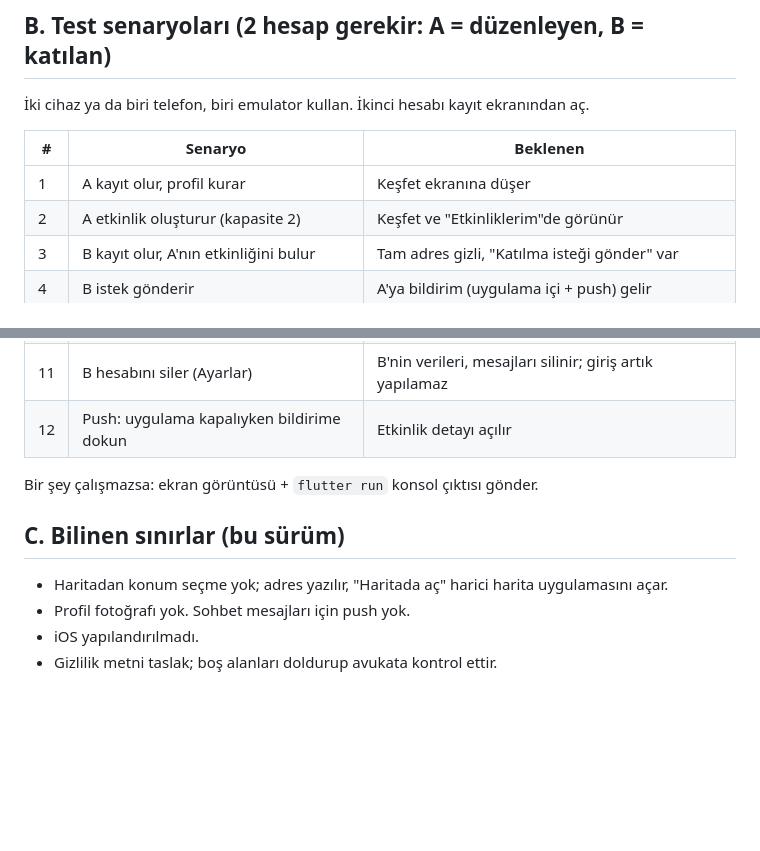
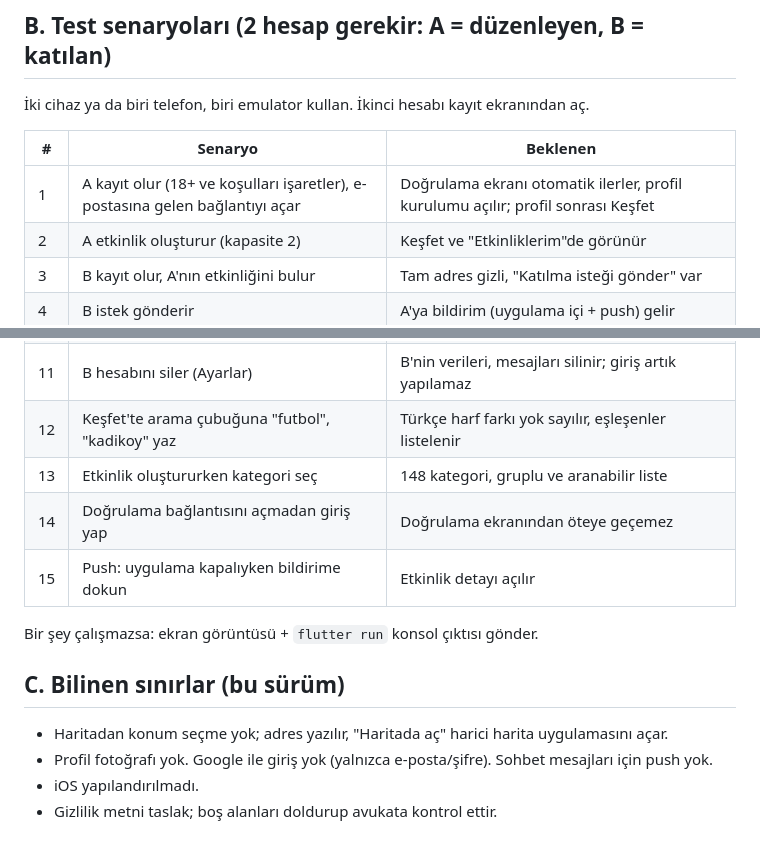
Before and after one commit to sonarmehmet/Kervan, a Markdown page: docs/test_guide.md, 2 parts joined by grey strips. Rendered like a GitHub page; blank space fills up the shorter version.

Commit message:
Test rehberi: doğrulama, arama, kategori senaryoları
Co-Authored-By: Claude Sonnet 5.5 <noreply@anthropic.com>
Claude-Session: https://claude.ai/code/session_01442St3AUUFhbLqJ3dJtUEf

```diff
--- a/docs/test_guide.md
+++ b/docs/test_guide.md
@@ -35,7 +35,7 @@
 
 | # | Senaryo | Beklenen |
 |---|---|---|
-| 1 | A kayıt olur, profil kurar | Keşfet ekranına düşer |
+| 1 | A kayıt olur (18+ ve koşulları işaretler), e-postasına gelen bağlantıyı açar | Doğrulama ekranı otomatik ilerler, profil kurulumu açılır; profil sonrası Keşfet |
 | 2 | A etkinlik oluşturur (kapasite 2) | Keşfet ve "Etkinliklerim"de görünür |
 | 3 | B kayıt olur, A'nın etkinliğini bulur | Tam adres gizli, "Katılma isteği gönder" var |
 | 4 | B istek gönderir | A'ya bildirim (uygulama içi + push) gelir |
@@ -46,13 +46,16 @@
 | 9 | A etkinliği iptal eder | Katılımcılara bildirim, sohbet yazmaya kapanır |
 | 10 | B, A'yı engeller / şikâyet eder | A'nın etkinlikleri B'de gizlenir; Firestore `reports`'ta kayıt oluşur |
 | 11 | B hesabını siler (Ayarlar) | B'nin verileri, mesajları silinir; giriş artık yapılamaz |
-| 12 | Push: uygulama kapalıyken bildirime dokun | Etkinlik detayı açılır |
+| 12 | Keşfet'te arama çubuğuna "futbol", "kadikoy" yaz | Türkçe harf farkı yok sayılır, eşleşenler listelenir |
+| 13 | Etkinlik oluştururken kategori seç | 148 kategori, gruplu ve aranabilir liste |
+| 14 | Doğrulama bağlantısını açmadan giriş yap | Doğrulama ekranından öteye geçemez |
+| 15 | Push: uygulama kapalıyken bildirime dokun | Etkinlik detayı açılır |
 
 Bir şey çalışmazsa: ekran görüntüsü + `flutter run` konsol çıktısı gönder.
 
 ## C. Bilinen sınırlar (bu sürüm)
 
 - Haritadan konum seçme yok; adres yazılır, "Haritada aç" harici harita uygulamasını açar.
-- Profil fotoğrafı yok. Sohbet mesajları için push yok.
+- Profil fotoğrafı yok. Google ile giriş yok (yalnızca e-posta/şifre). Sohbet mesajları için push yok.
 - iOS yapılandırılmadı.
 - Gizlilik metni taslak; boş alanları doldurup avukata kontrol ettir.
```
